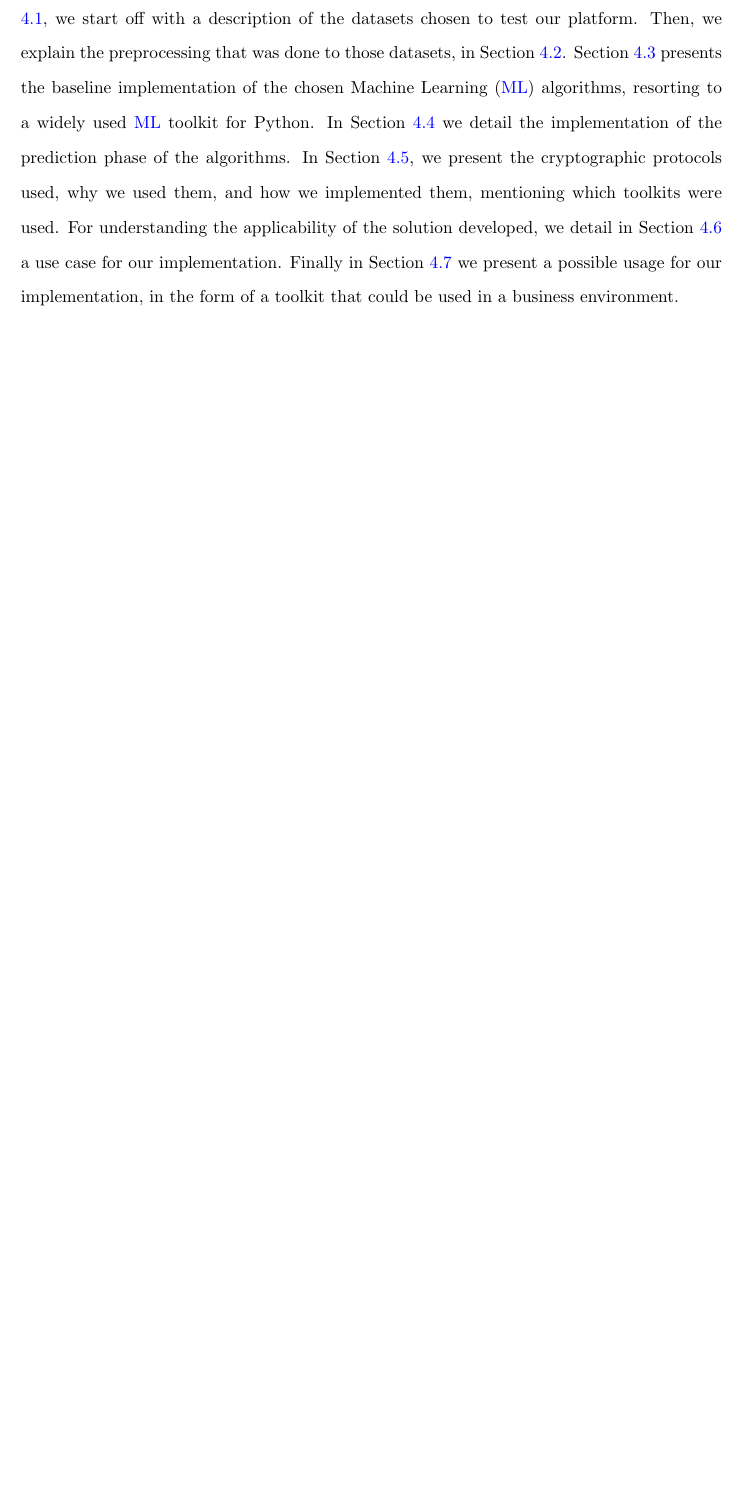
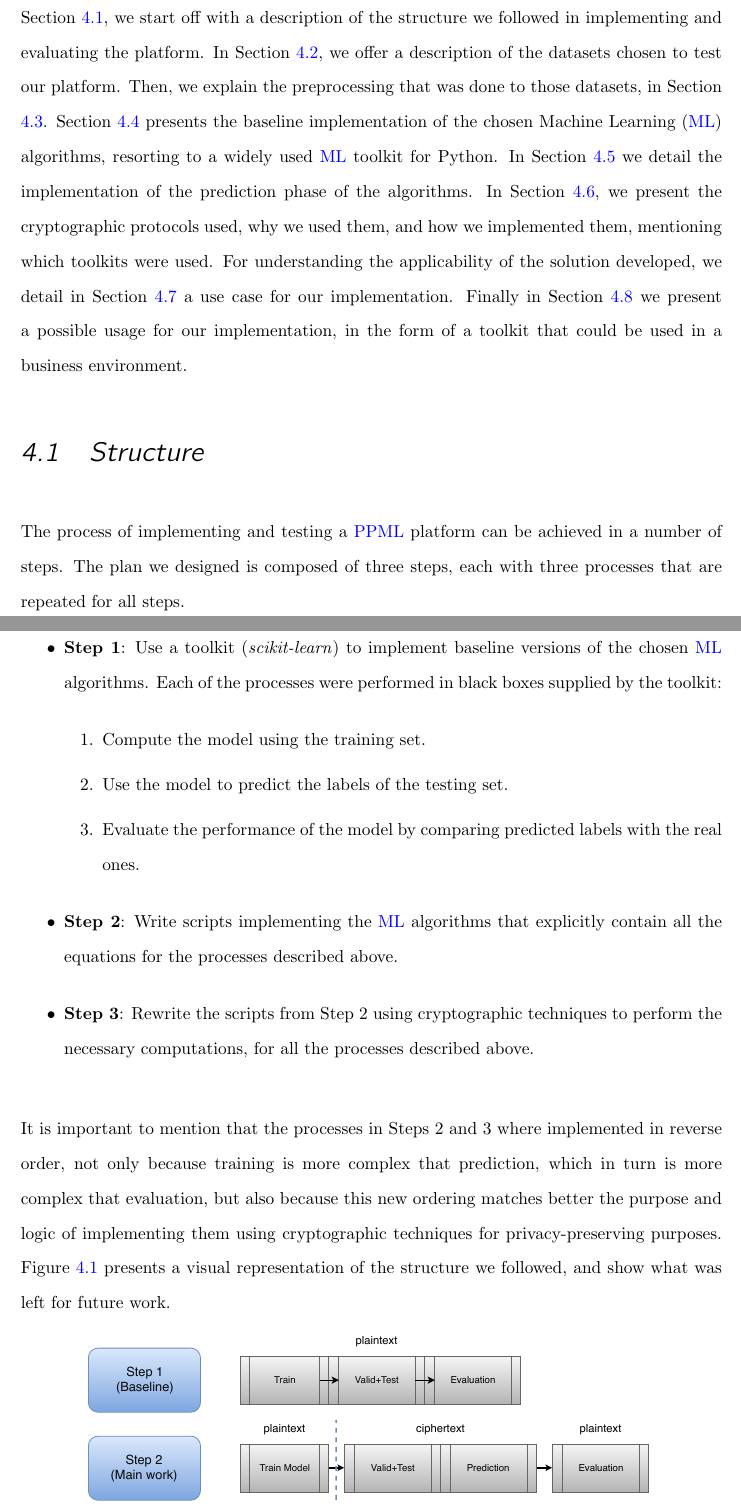
Before and after one commit to RuiClaro/MSc-Thesis, a LaTeX thesis (tese.tex, which reads content/3000-implementation.tex): part of page 49 of 110 before the commit and two parts of pages 49 and 50 of 110 after it, the two joined at a grey line, cut so that both start at the same text, the shorter picture padded with empty space. Compiled offline with pdfLaTeX.

Commit message:
added a new Section in Chaper Implementation.

```diff
--- a/content/3000-implementation.tex
+++ b/content/3000-implementation.tex
@@ -11,7 +11,8 @@
 
 When building a platform for \ac{ppml}, we must not only consider the traditional steps in data processing mentioned in Section \ref{sec:PrivacyImplicationsPersonalDataProcessing} and in Figure \ref{fig:crisp-dm}, but also have an increased care when preprocessing data to incorporate the cryptographic techniques.
 
-This Chapterdescribes the work that was done in implementing a \ac{ppml} platform. In Section \ref{sec:DatasetsImplementation}, we start off with a description of the datasets chosen to test our platform. Then, we explain the preprocessing that was done to those datasets, in Section \ref{sec:DataPreProcessingImplementation}.
+This Chapter describes the work that was done in implementing a \ac{ppml} platform. In Section \ref{sec:StructureImplementation}, we start off with a description of the structure we followed in implementing and evaluating the platform.
+In Section \ref{sec:DatasetsImplementation}, we offer a description of the datasets chosen to test our platform. Then, we explain the preprocessing that was done to those datasets, in Section \ref{sec:DataPreProcessingImplementation}.
 Section \ref{sec:BaselineImplementation} presents the baseline implementation of the chosen \ac{ml} algorithms, resorting to a widely used \ac{ml} toolkit for Python.
 In Section \ref{sec:ExpandedAlgorithmsImplementation} we detail the implementation of the prediction phase of the algorithms.
 In Section \ref{sec:CryptoDomainImplementation}, we present the cryptographic protocols used, why we used them, and how we implemented them, mentioning which toolkits were used.
@@ -24,3 +25,23 @@ For understanding the applicability of the solution developed, we detail in Sect
  %%%
   %
 
+%%%%%%%%%%%%%%%%%%%%%%%%%%%%%%%%%%%%%%%%%%%%%%%%%%%
+\section{Structure}
+\label{sec:StructureImplementation}
+%%%%%%%%%%%%%%%%%%%%%%%%%%%%%%%%%%%%%%%%%%%%%%%%%%%
+
+The process of implementing and testing a \ac{ppml} platform can be achieved in a number of steps. The plan we designed is composed of three steps, each with three processes that are repeated for all steps.
+
+\begin{itemize}
+
+	\item \textbf{Step 1}: Use a toolkit (\textit{scikit-learn}) to implement baseline versions of the chosen \ac{ml} algorithms. Each of the processes were performed in black boxes supplied by the toolkit:
+	\begin{enumerate}
+		\item Compute the model using the training set.
+		\item Use the model to predict the labels of the testing set.
+		\item Evaluate the performance of the model by comparing predicted labels with the real ones.
+	\end{enumerate}
+	\item \textbf{Step 2}: Write scripts implementing the \ac{ml} algorithms that explicitly contain all the equations for the processes described above.
+	\item \textbf{Step 3}: Rewrite the scripts from Step 2 using cryptographic techniques to perform the necessary computations, for all the processes described above.
+\end{itemize}
+
+It is important to mention that the processes in Steps 2 and 3 where implemented in reverse order, not only because training is more complex that prediction, which in turn is more complex that evaluation, but also because this new ordering matches better the purpose and logic of implementing them using cryptographic techniques for privacy-preserving purposes. Figure \ref{fig:steps} presents a visual representation of the structure we followed, and show what was left for future work.
```
Also changed, not shown: images/ImplementationSteps.pdf (added), tese.pdf, content/3000-implementation.tex (10 more changed lines).
